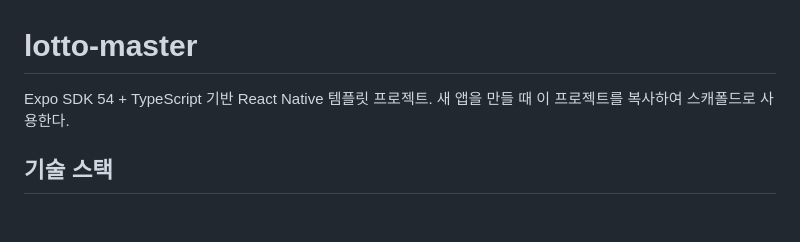
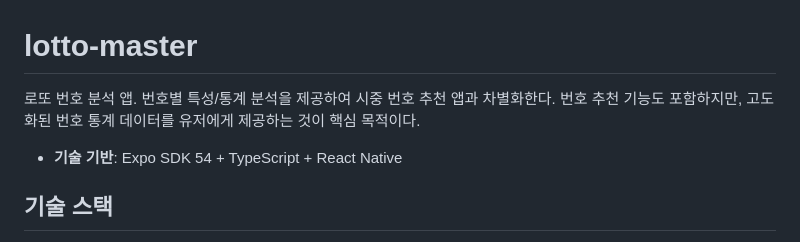
Before and after one commit to j2i5ll/lotto-master, a Markdown page: CLAUDE.md, the part around the change. GitHub-like rendering; blank space fills up the shorter version.

Commit message:
Docs: CLAUDE.md 프로젝트 설명을 로또마스터 앱에 맞게 변경
- 템플릿 프로젝트 설명을 로또 번호 분석 앱의 목적과 차별점으로 교체
- 번호별 특성/통계 분석 제공이 핵심 목적임을 명시
- 기술 기반 정보를 간결하게 정리

```diff
--- a/CLAUDE.md
+++ b/CLAUDE.md
@@ -1,7 +1,9 @@
 # lotto-master
 
-Expo SDK 54 + TypeScript 기반 React Native 템플릿 프로젝트.
-새 앱을 만들 때 이 프로젝트를 복사하여 스캐폴드로 사용한다.
+로또 번호 분석 앱. 번호별 특성/통계 분석을 제공하여 시중 번호 추천 앱과 차별화한다.
+번호 추천 기능도 포함하지만, 고도화된 번호 통계 데이터를 유저에게 제공하는 것이 핵심 목적이다.
+
+- **기술 기반**: Expo SDK 54 + TypeScript + React Native
 
 ## 기술 스택
 
```
